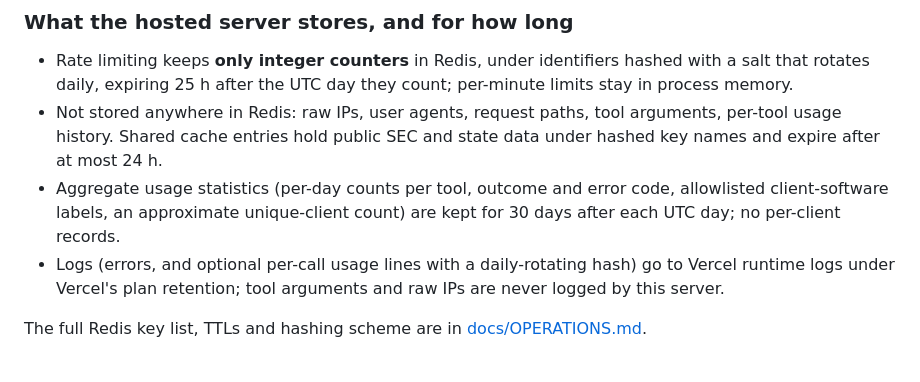
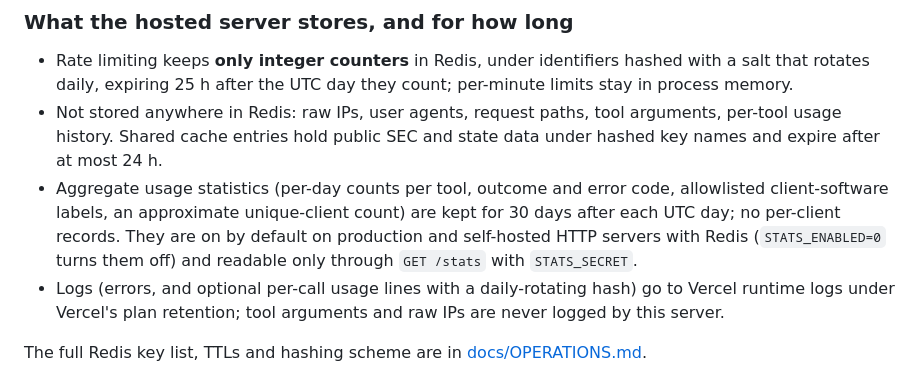
Before and after one commit to pgeneralpl/edgar-entity-mcp, a Markdown page: README.md, the part around the change. GitHub-like rendering.

Commit message:
docs(README): note STATS_ENABLED / STATS_SECRET in the privacy summary (keeps tests/stats.test.ts docs check green)

```diff
--- a/README.md
+++ b/README.md
@@ -173,7 +173,7 @@ The hosted server's [Privacy Policy](https://edgar-entity-mcp.vercel.app/privacy
 
 - Rate limiting keeps **only integer counters** in Redis, under identifiers hashed with a salt that rotates daily, expiring 25 h after the UTC day they count; per-minute limits stay in process memory.
 - Not stored anywhere in Redis: raw IPs, user agents, request paths, tool arguments, per-tool usage history. Shared cache entries hold public SEC and state data under hashed key names and expire after at most 24 h.
-- Aggregate usage statistics (per-day counts per tool, outcome and error code, allowlisted client-software labels, an approximate unique-client count) are kept for 30 days after each UTC day; no per-client records.
+- Aggregate usage statistics (per-day counts per tool, outcome and error code, allowlisted client-software labels, an approximate unique-client count) are kept for 30 days after each UTC day; no per-client records. They are on by default on production and self-hosted HTTP servers with Redis (`STATS_ENABLED=0` turns them off) and readable only through `GET /stats` with `STATS_SECRET`.
 - Logs (errors, and optional per-call usage lines with a daily-rotating hash) go to Vercel runtime logs under Vercel's plan retention; tool arguments and raw IPs are never logged by this server.
 
 The full Redis key list, TTLs and hashing scheme are in [docs/OPERATIONS.md](docs/OPERATIONS.md#what-the-hosted-server-stores-and-for-how-long).
```
